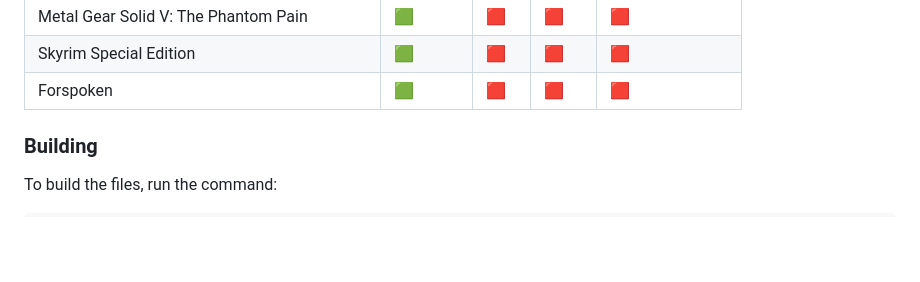
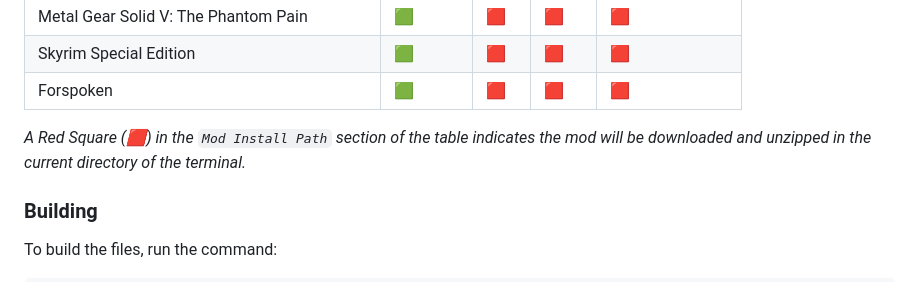
Before and after one commit to WillKirkmanM/modworkshop-dl, a Markdown page: README.md, the part around the change. Drawn GitHub-style; blank space fills up the shorter version.

Commit message:
Style: Supported Games Table

````diff
--- a/README.md
+++ b/README.md
@@ -108,6 +108,9 @@ install, I			            The Link / ModID To Be Installed		        [-I <Link / M
 | Metal Gear Solid V: The Phantom Pain            	| 🟩       	| 🟥   	| 🟥     	| 🟥                	|
 | Skyrim Special Edition                          	| 🟩       	| 🟥   	| 🟥     	| 🟥                	|
 | Forspoken                                       	| 🟩       	| 🟥   	| 🟥     	| 🟥                	||
+
+*A Red Square (🟥) in the `Mod Install Path` section of the table indicates the mod will be downloaded and unzipped in the current directory of the terminal.*
+
 ### Building
 To build the files, run the command:
 ```
````
